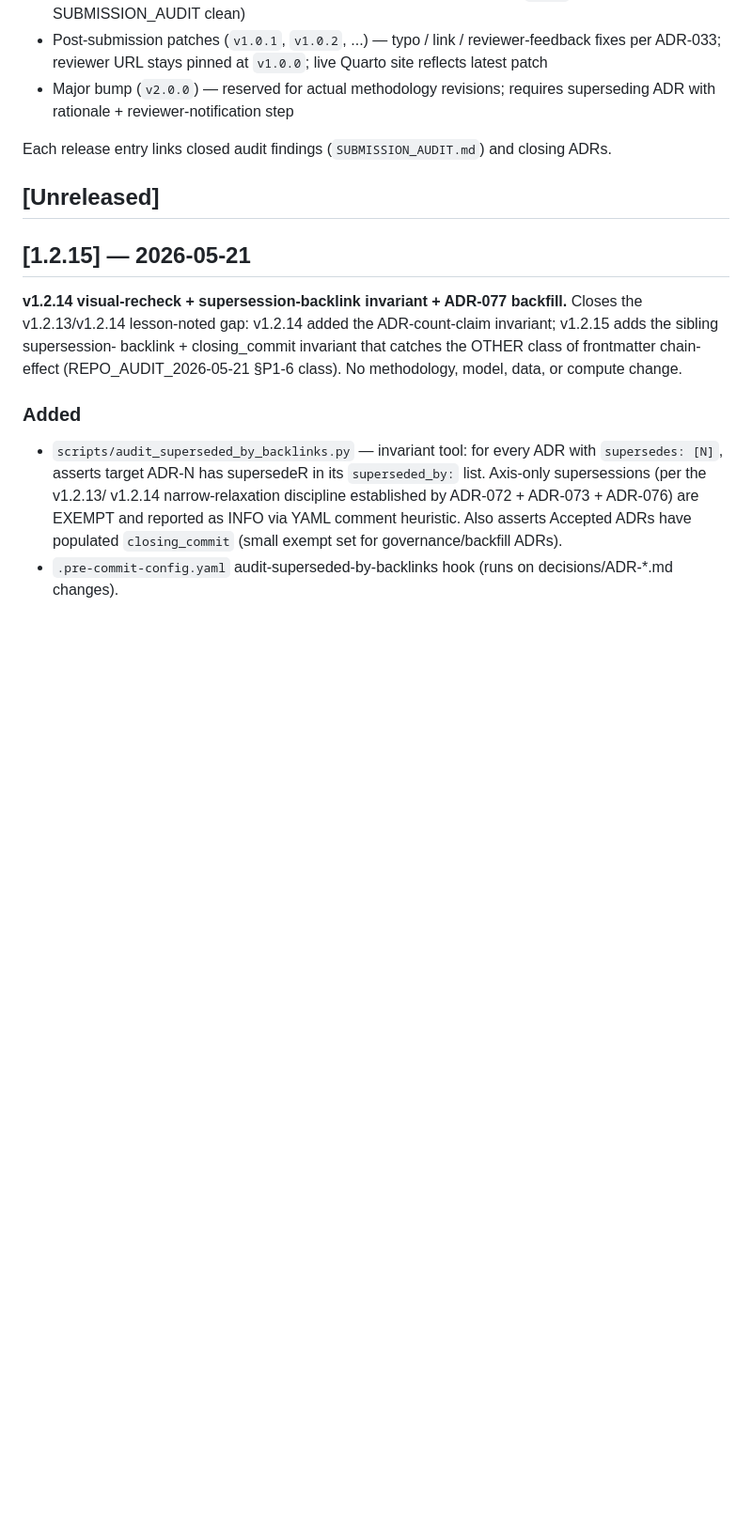
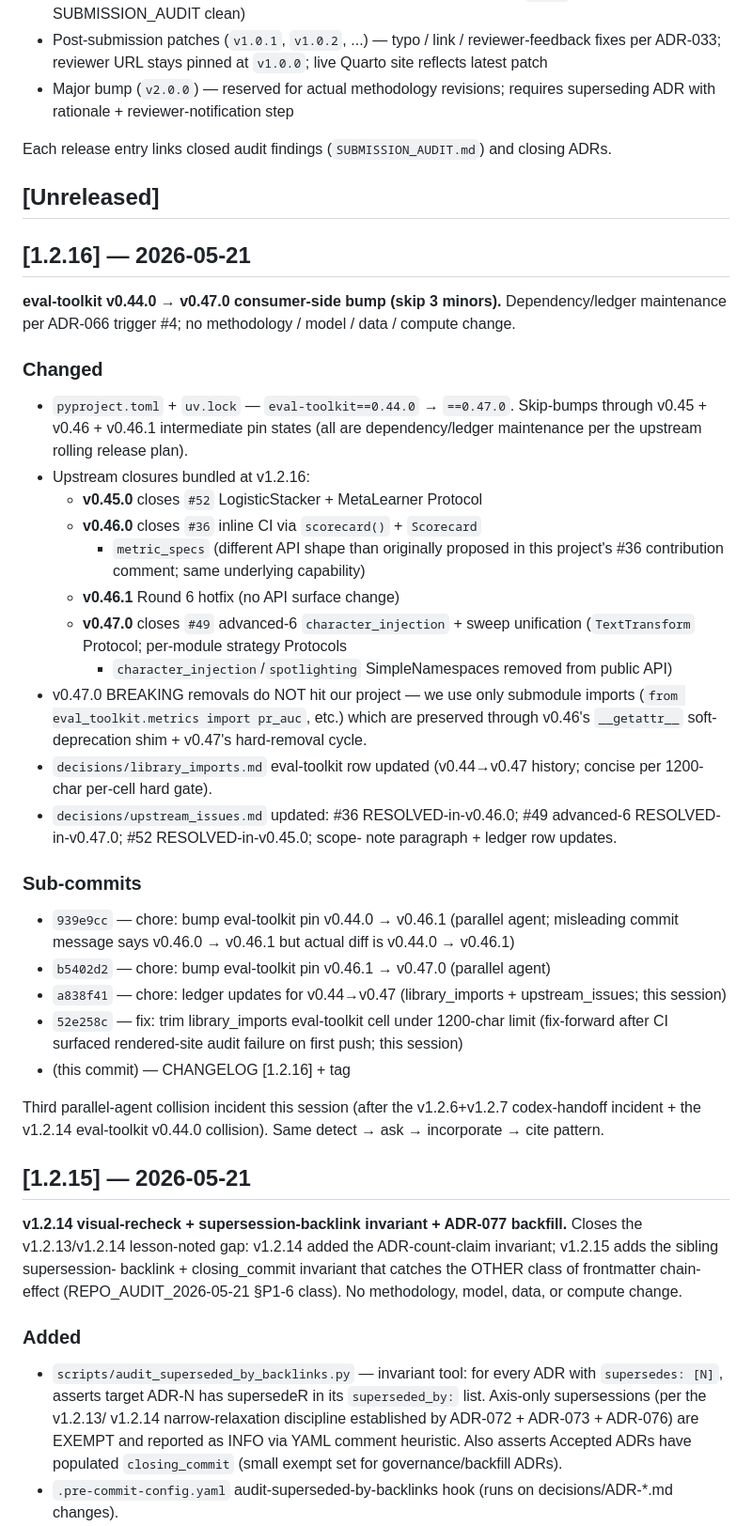
Before and after one commit to brandon-behring/prompt-injection-detection-prototype, a Markdown page: CHANGELOG.md, the part around the change. Shown at 94% size. GitHub-like rendering; blank space fills up the shorter version.

Commit message:
docs: v1.2.16 — CHANGELOG close + tag
Final close commit for v1.2.16 (eval-toolkit v0.44.0 → v0.47.0 skip-bump
+ ledger reconciliation + cell-trim fix-forward).

Tags this commit as v1.2.16.

Co-Authored-By: Claude <noreply@anthropic.com>

```diff
--- a/CHANGELOG.md
+++ b/CHANGELOG.md
@@ -19,6 +19,56 @@ Named tags map to phase gates (refined at Phase 0-07 per ADR-033):
 Each release entry links closed audit findings (`SUBMISSION_AUDIT.md`) and closing ADRs.
 
 ## [Unreleased]
+
+## [1.2.16] — 2026-05-21
+
+**eval-toolkit v0.44.0 → v0.47.0 consumer-side bump (skip 3 minors).**
+Dependency/ledger maintenance per ADR-066 trigger #4; no methodology /
+model / data / compute change.
+
+### Changed
+
+- `pyproject.toml` + `uv.lock` — `eval-toolkit==0.44.0` → `==0.47.0`.
+  Skip-bumps through v0.45 + v0.46 + v0.46.1 intermediate pin states
+  (all are dependency/ledger maintenance per the upstream rolling
+  release plan).
+- Upstream closures bundled at v1.2.16:
+  - **v0.45.0** closes `#52` LogisticStacker + MetaLearner Protocol
+  - **v0.46.0** closes `#36` inline CI via `scorecard()` + `Scorecard`
+    + `metric_specs` (different API shape than originally proposed in
+    this project's #36 contribution comment; same underlying capability)
+  - **v0.46.1** Round 6 hotfix (no API surface change)
+  - **v0.47.0** closes `#49` advanced-6 `character_injection` + sweep
+    unification (`TextTransform` Protocol; per-module strategy Protocols
+    + `character_injection`/`spotlighting` SimpleNamespaces removed
+    from public API)
+- v0.47.0 BREAKING removals do NOT hit our project — we use only
+  submodule imports (`from eval_toolkit.metrics import pr_auc`, etc.)
+  which are preserved through v0.46's `__getattr__` soft-deprecation
+  shim + v0.47's hard-removal cycle.
+- `decisions/library_imports.md` eval-toolkit row updated (v0.44→v0.47
+  history; concise per 1200-char per-cell hard gate).
+- `decisions/upstream_issues.md` updated: #36 RESOLVED-in-v0.46.0;
+  #49 advanced-6 RESOLVED-in-v0.47.0; #52 RESOLVED-in-v0.45.0; scope-
+  note paragraph + ledger row updates.
+
+### Sub-commits
+
+- `939e9cc` — chore: bump eval-toolkit pin v0.44.0 → v0.46.1 (parallel
+  agent; misleading commit message says v0.46.0 → v0.46.1 but actual
+  diff is v0.44.0 → v0.46.1)
+- `b5402d2` — chore: bump eval-toolkit pin v0.46.1 → v0.47.0 (parallel
+  agent)
+- `a838f41` — chore: ledger updates for v0.44→v0.47 (library_imports +
+  upstream_issues; this session)
+- `52e258c` — fix: trim library_imports eval-toolkit cell under
+  1200-char limit (fix-forward after CI surfaced rendered-site audit
+  failure on first push; this session)
+- (this commit) — CHANGELOG [1.2.16] + tag
+
+Third parallel-agent collision incident this session (after the
+v1.2.6+v1.2.7 codex-handoff incident + the v1.2.14 eval-toolkit
+v0.44.0 collision). Same detect → ask → incorporate → cite pattern.
 
 ## [1.2.15] — 2026-05-21
 
```
